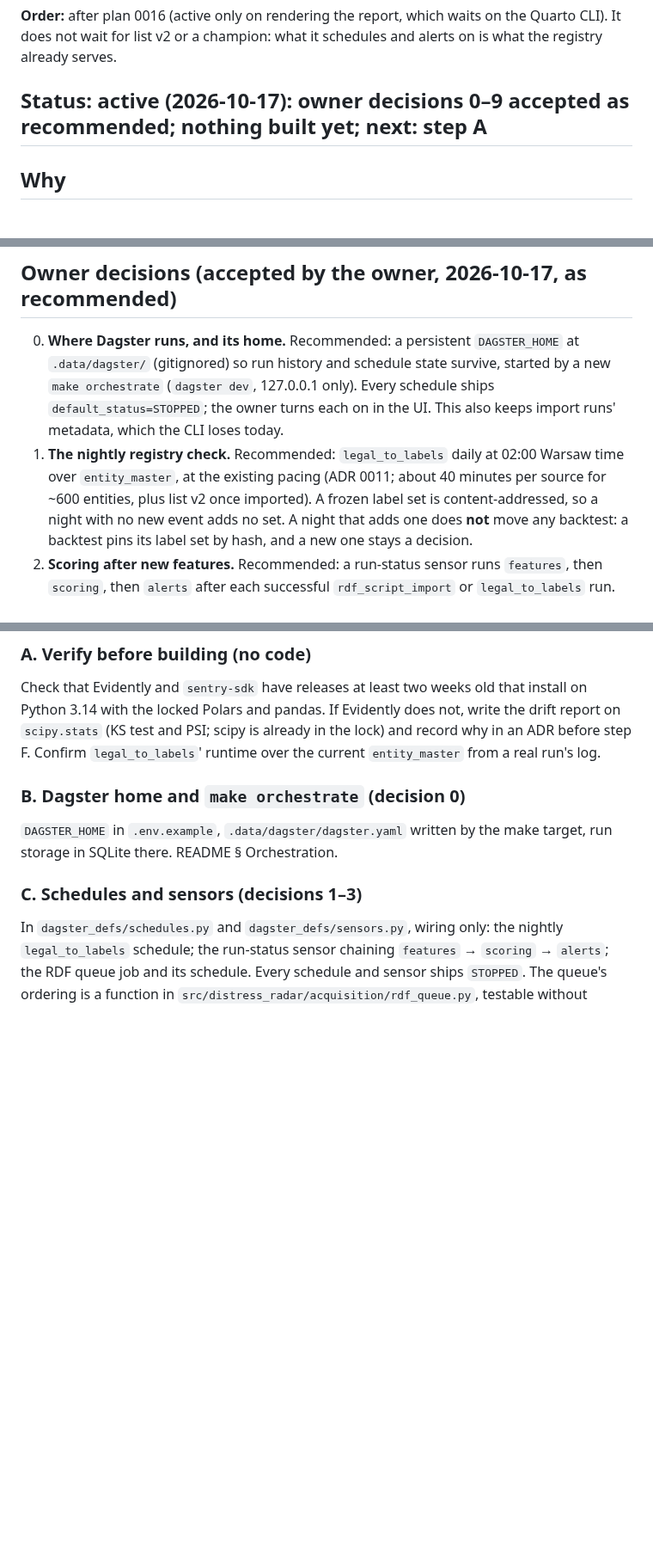
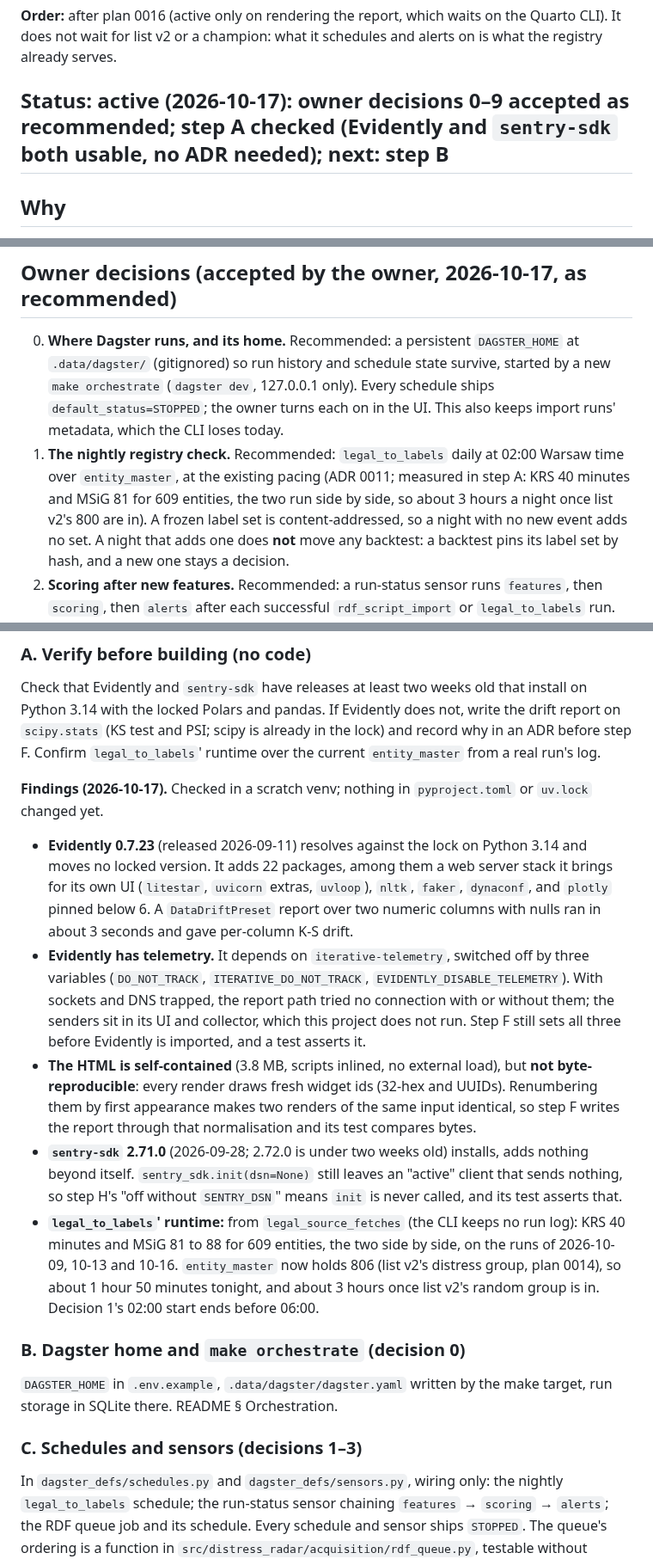
Before and after one commit to odrive881/Polish-Corporate-Distress-Radar, a Markdown page: docs/plans/0018-phase-10-scheduling-alerts-monitoring.md, 3 parts joined by grey strips. Shown at 86% size. Drawn GitHub-style; blank space fills up the shorter version.

Commit message:
Plan 0018 step A: Evidently 0.7.23 and sentry-sdk 2.71.0 checked on Python 3.14
Both resolve against the lock and move no locked version. Evidently carries telemetry (off by three
variables; its report path made no connection either way) and draws random widget ids, so step F
renumbers them for byte-reproducible reports. sentry_sdk.init(dsn=None) still leaves an active
client, so step H never calls init without SENTRY_DSN. legal_to_labels measured: KRS 40 min, MSiG
81-88 min for 609 entities, side by side.

Co-Authored-By: Claude Opus 5.5 <noreply@anthropic.com>

```diff
--- a/docs/plans/0018-phase-10-scheduling-alerts-monitoring.md
+++ b/docs/plans/0018-phase-10-scheduling-alerts-monitoring.md
@@ -19,7 +19,7 @@ monitoring), the `alerts` table (§5), and the scoring half of stage I (§6I as
 **Order:** after plan 0016 (active only on rendering the report, which waits on the Quarto CLI). It does not wait
 for list v2 or a champion: what it schedules and alerts on is what the registry already serves.
 
-## Status: active (2026-10-17): owner decisions 0–9 accepted as recommended; nothing built yet; next: step A
+## Status: active (2026-10-17): owner decisions 0–9 accepted as recommended; step A checked (Evidently and `sentry-sdk` both usable, no ADR needed); next: step B
 
 ## Why
 
@@ -67,7 +67,8 @@ that is overdue, inputs drifting away from what the model was trained on. It is
    Every schedule ships `default_status=STOPPED`; the owner turns each on in the UI. This also keeps import runs'
    metadata, which the CLI loses today.
 1. **The nightly registry check.** Recommended: `legal_to_labels` daily at 02:00 Warsaw time over `entity_master`,
-   at the existing pacing (ADR 0011; about 40 minutes per source for ~600 entities, plus list v2 once imported).
+   at the existing pacing (ADR 0011; measured in step A: KRS 40 minutes and MSiG 81 for 609 entities, the two run
+   side by side, so about 3 hours a night once list v2's 800 are in).
    A frozen label set is content-addressed, so a night with no new event adds no set. A night that adds one does
    **not** move any backtest: a backtest pins its label set by hash, and a new one stays a decision.
 2. **Scoring after new features.** Recommended: a run-status sensor runs `features`, then `scoring`, then `alerts`
@@ -127,6 +128,28 @@ Check that Evidently and `sentry-sdk` have releases at least two weeks old that
 locked Polars and pandas. If Evidently does not, write the drift report on `scipy.stats` (KS test and PSI; scipy is
 already in the lock) and record why in an ADR before step F. Confirm `legal_to_labels`' runtime over the current
 `entity_master` from a real run's log.
+
+**Findings (2026-10-17).** Checked in a scratch venv; nothing in `pyproject.toml` or `uv.lock` changed yet.
+
+- **Evidently 0.7.23** (released 2026-09-11) resolves against the lock on Python 3.14 and moves no locked version.
+  It adds 22 packages, among them a web server stack it brings for its own UI (`litestar`, `uvicorn` extras,
+  `uvloop`), `nltk`, `faker`, `dynaconf`, and `plotly` pinned below 6. A `DataDriftPreset` report over two numeric
+  columns with nulls ran in about 3 seconds and gave per-column K-S drift.
+- **Evidently has telemetry.** It depends on `iterative-telemetry`, switched off by three variables
+  (`DO_NOT_TRACK`, `ITERATIVE_DO_NOT_TRACK`, `EVIDENTLY_DISABLE_TELEMETRY`). With sockets and DNS trapped, the
+  report path tried no connection with or without them; the senders sit in its UI and collector, which this
+  project does not run. Step F still sets all three before Evidently is imported, and a test asserts it.
+- **The HTML is self-contained** (3.8 MB, scripts inlined, no external load), but **not byte-reproducible**:
+  every render draws fresh widget ids (32-hex and UUIDs). Renumbering them by first appearance makes two renders
+  of the same input identical, so step F writes the report through that normalisation and its test compares
+  bytes.
+- **`sentry-sdk` 2.71.0** (2026-09-28; 2.72.0 is under two weeks old) installs, adds nothing beyond itself.
+  `sentry_sdk.init(dsn=None)` still leaves an "active" client that sends nothing, so step H's "off without
+  `SENTRY_DSN`" means `init` is never called, and its test asserts that.
+- **`legal_to_labels`' runtime:** from `legal_source_fetches` (the CLI keeps no run log): KRS 40 minutes and MSiG
+  81 to 88 for 609 entities, the two side by side, on the runs of 2026-10-09, 10-13 and 10-16. `entity_master`
+  now holds 806 (list v2's distress group, plan 0014), so about 1 hour 50 minutes tonight, and about 3 hours
+  once list v2's random group is in. Decision 1's 02:00 start ends before 06:00.
 
 ### B. Dagster home and `make orchestrate` (decision 0)
 
```
Also changed, not shown: other parts of docs/plans/0018-phase-10-scheduling-alerts-monitoring.md (+1 -1 lines).
